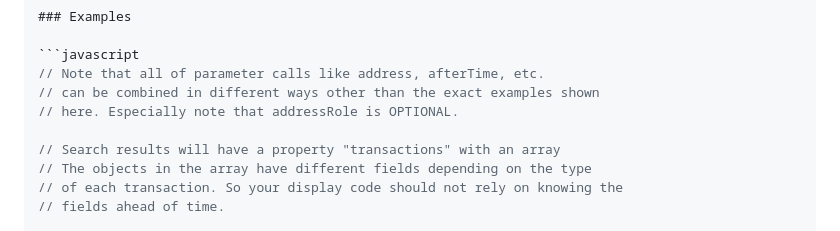
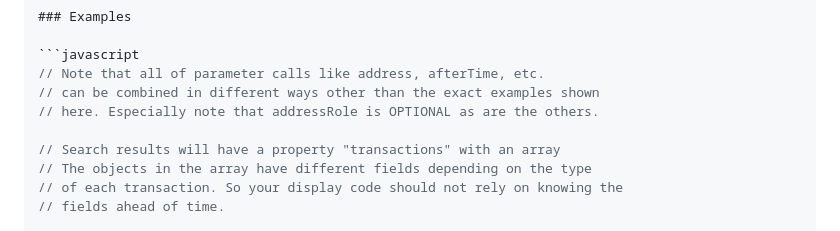
Before and after one commit to runvnc/algorandindexersearch, a Markdown page: README.md, the part around the change. GitHub-like rendering.

````diff
--- a/README.md
+++ b/README.md
@@ -31,7 +31,7 @@
 ```javascript
 // Note that all of parameter calls like address, afterTime, etc.
 // can be combined in different ways other than the exact examples shown
-// here. Especially note that addressRole is OPTIONAL.
+// here. Especially note that addressRole is OPTIONAL as are the others.
 
 // Search results will have a property "transactions" with an array
 // The objects in the array have different fields depending on the type
````
